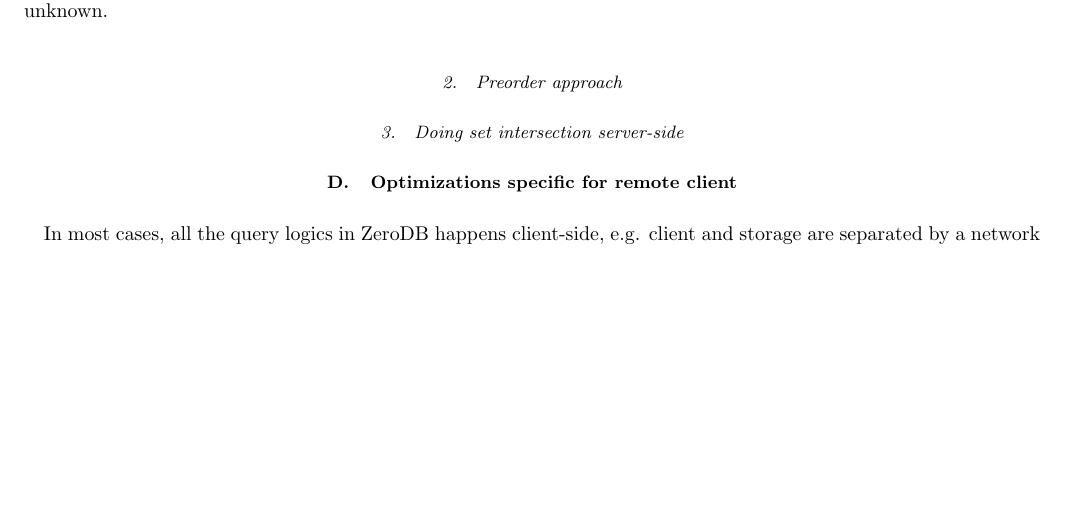
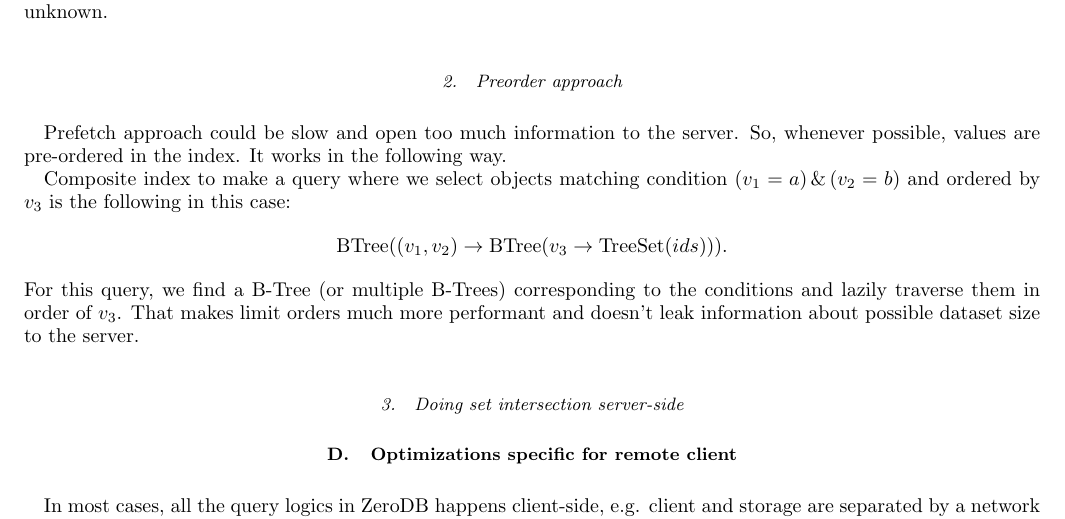
Before and after one commit to nucypher/zerodb-whitepaper, a LaTeX paper (zerodb.tex): part of page 3 of 4, cut so that both start at the same text, the shorter picture padded with empty space. Compiled offline with pdfLaTeX.

Commit message:
Multiple conditions: preorder

```diff
--- a/zerodb.tex
+++ b/zerodb.tex
@@ -144,21 +144,18 @@
 
 \subsubsection{Preorder approach}
 
+Prefetch approach could be slow and open too much information to the server.
+So, whenever possible, values are pre-ordered in the index.
+It works in the following way.
+
+Composite index to make a query where we select objects matching condition $(v_1 = a) \,\&\, (v_2 = b)$ and ordered by $v_3$ is the following in this case:
+\begin{equation*}
+    \mbox{BTree}((v_1, v_2) \rightarrow \mbox{BTree}(v_3 \rightarrow \mbox{TreeSet}(ids))).
+\end{equation*}
+For this query, we find a B-Tree (or multiple B-Trees) corresponding to the conditions and lazily traverse them in order of $v_3$.
+That makes limit orders much more performant and doesn't leak information about possible dataset size to the server.
+
 \subsubsection{Doing set intersection server-side}
-
-
-
-%   b)  pre-order by var3
-%       Indexes are, in fact, on composite keys (var1, var3) and (var2, var3)
-%       respectively:
-%       var1: BTree(var1 -> BTree(var3 -> TreeSet(ids)))
-%       var2: BTree((var2 -> BTree(var3 -> TreeSet(ids)))
-%       Now, for a query (var1=a and var2=b), we find pointers and lengths
-%       of datasets for var=1 and var=2 respectively.
-%       Now we can lazily (iteratively) fetch ids from one set, one-by-one
-%       (already ordered by var3) and search if ids for the same var3 and var2
-%       contain the same id as we've currently fetched.
-
 %   c)  Less secure: opening deterministically encrypted ids to the server
 %       and let it do the interesection of result sets.
 %       // picture from notes to show what it is
```
